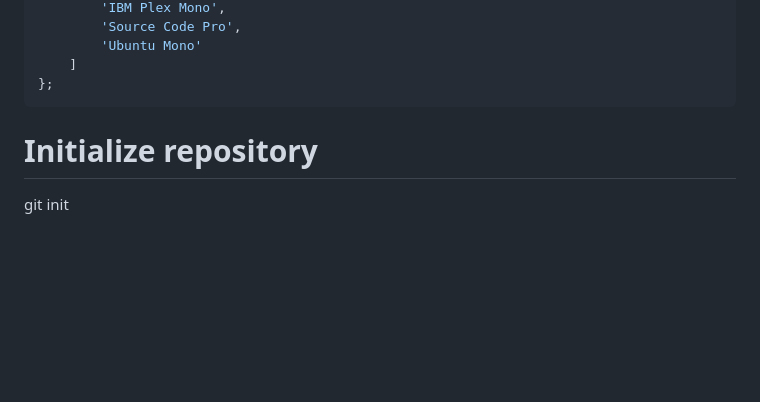
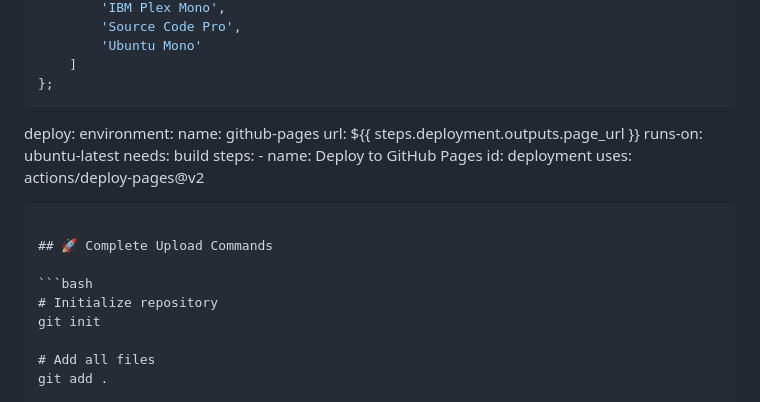
Before and after one commit to Dev-moe-kyawaung/MOE-KYAW-AUNG-DEV-PORTFOLIO-PRO, a Markdown page: README.md, the part around one of its changes. Drawn GitHub-style; blank space fills up the shorter version.

````diff
--- a/README.md
+++ b/README.md
@@ -133,6 +133,22 @@ const technologies = {
     ]
 };
 ```
+
+  deploy:
+    environment:
+      name: github-pages
+      url: ${{ steps.deployment.outputs.page_url }}
+    runs-on: ubuntu-latest
+    needs: build
+    steps:
+      - name: Deploy to GitHub Pages
+        id: deployment
+        uses: actions/deploy-pages@v2
+```
+
+## 🚀 Complete Upload Commands
+
+```bash
 # Initialize repository
 git init
 
````
Also changed, not shown: other parts of README.md (+46 -0 lines).
